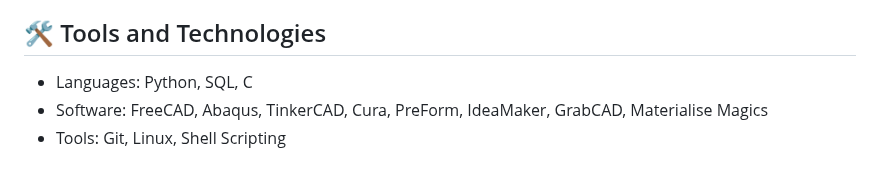
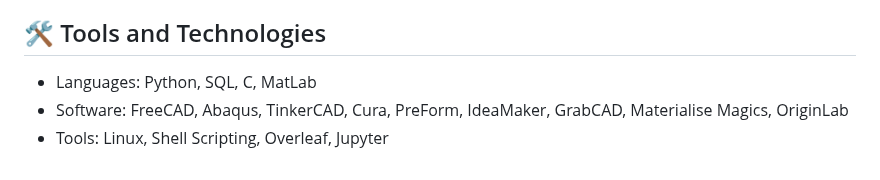
Before and after one commit to drshahadathussain/drshahadathussain, a Markdown page: README.md, the part around the change. Rendered like a GitHub page.

```diff
--- a/README.md
+++ b/README.md
@@ -75,9 +75,9 @@
 
 <h2>🛠 Tools and Technologies</h2>
 <ul>
-  <li>Languages: Python, SQL, C</li>
-  <li>Software: FreeCAD, Abaqus, TinkerCAD, Cura, PreForm, IdeaMaker, GrabCAD, Materialise Magics</li>
-  <li>Tools: Git, Linux, Shell Scripting</li>
+  <li>Languages: Python, SQL, C, MatLab</li>
+  <li>Software: FreeCAD, Abaqus, TinkerCAD, Cura, PreForm, IdeaMaker, GrabCAD, Materialise Magics, OriginLab</li>
+  <li>Tools: Linux, Shell Scripting, Overleaf, Jupyter</li>
 </ul>
 
 
```
